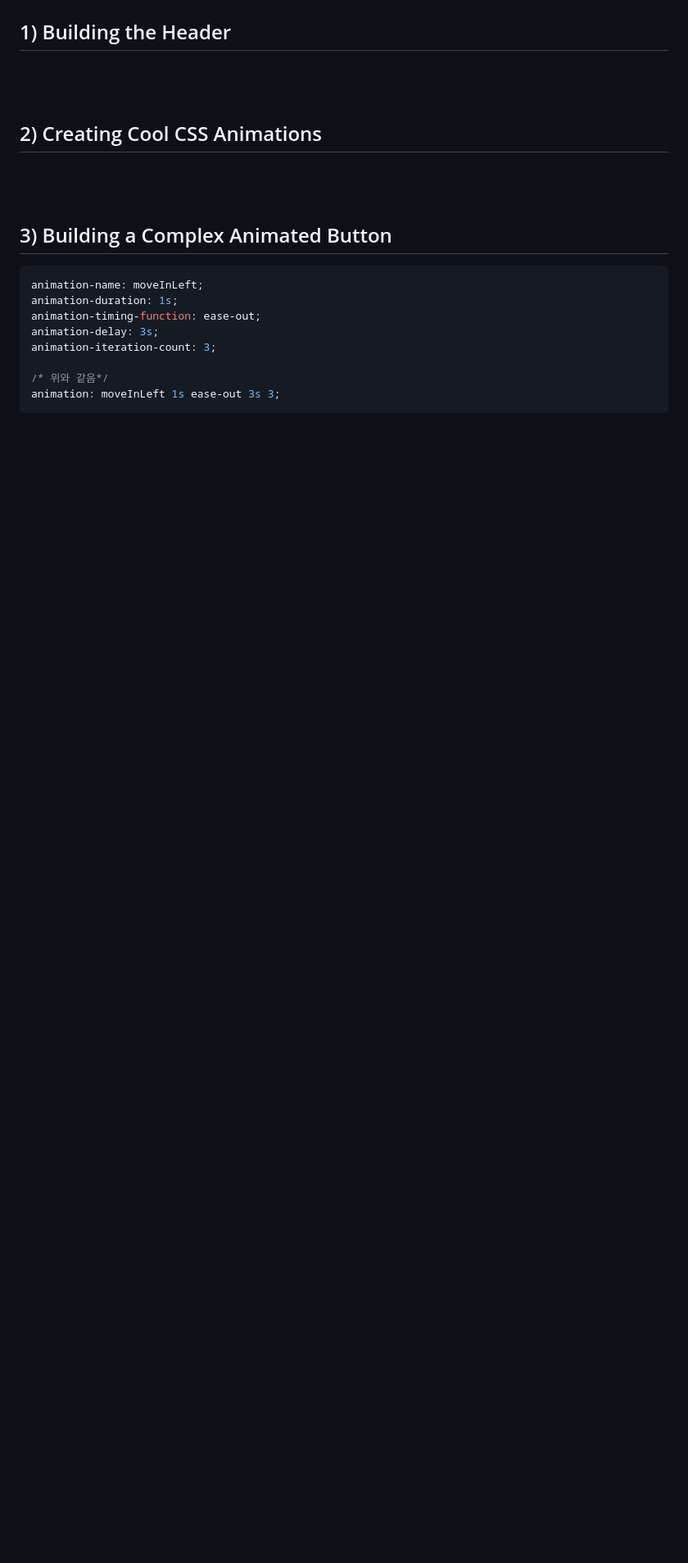
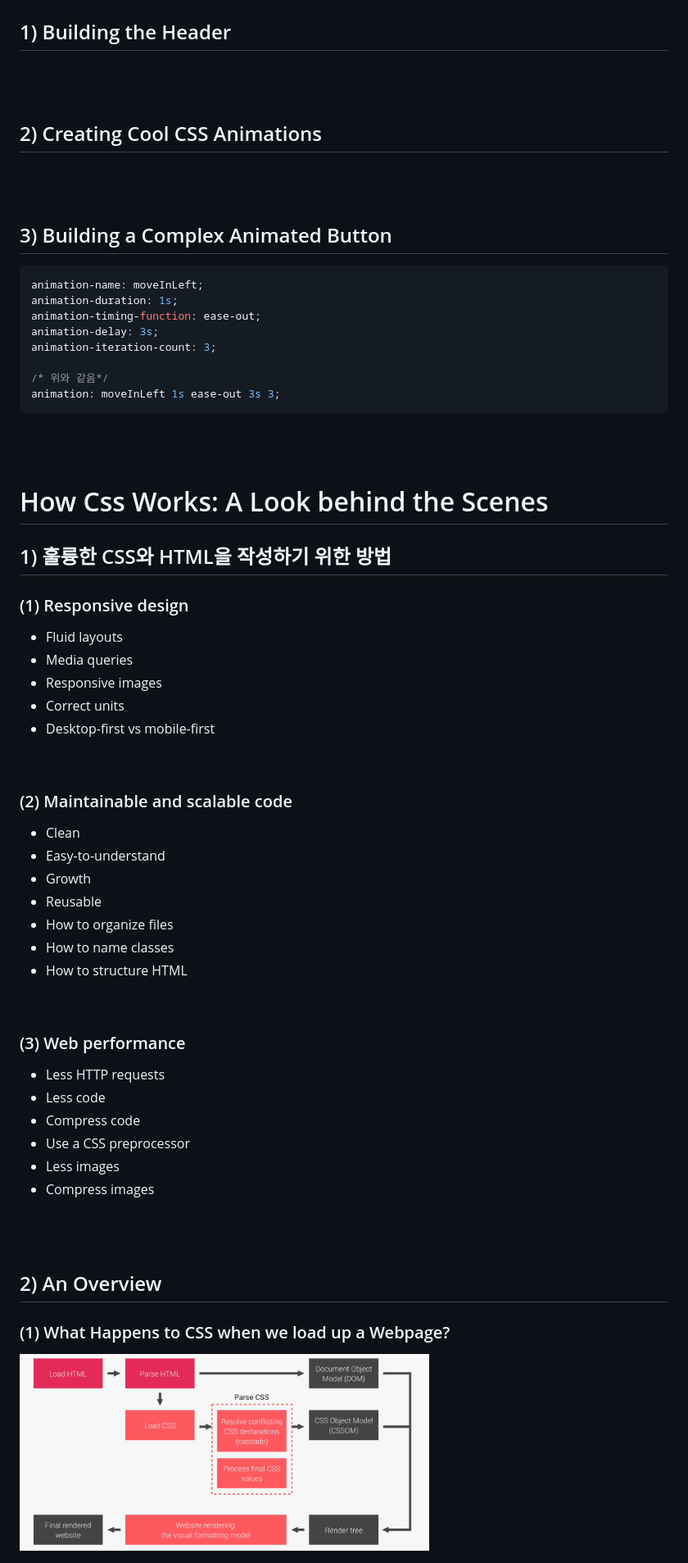
Before and after one commit to yoojh9/udemy-css-advanced, a Markdown page: 1-Natours/README.md, the part around the change. Shown: that part at 82% size. Drawn GitHub-style; pictures changed too: 1-Natours/resources/screenshot.png (added); blank space fills up the shorter version.

Commit message:
How CSS works Behind the Scenes

````diff
--- a/1-Natours/README.md
+++ b/1-Natours/README.md
@@ -20,3 +20,48 @@ animation-iteration-count: 3;
 /* 위와 같음*/
 animation: moveInLeft 1s ease-out 3s 3;
 ```
+
+<br><br>
+
+# How Css Works: A Look behind the Scenes
+
+## 1) 훌륭한 CSS와 HTML을 작성하기 위한 방법
+
+### (1) Responsive design
+
+- Fluid layouts
+- Media queries
+- Responsive images
+- Correct units
+- Desktop-first vs mobile-first
+
+<br>
+
+### (2) Maintainable and scalable code
+
+- Clean
+- Easy-to-understand
+- Growth
+- Reusable
+- How to organize files
+- How to name classes
+- How to structure HTML
+
+<br>
+
+### (3) Web performance
+
+- Less HTTP requests
+- Less code
+- Compress code
+- Use a CSS preprocessor
+- Less images
+- Compress images
+
+<br><br>
+
+## 2) An Overview
+
+### (1) What Happens to CSS when we load up a Webpage?
+
+<img src="resources/screenshot.png" width="500px">
````
